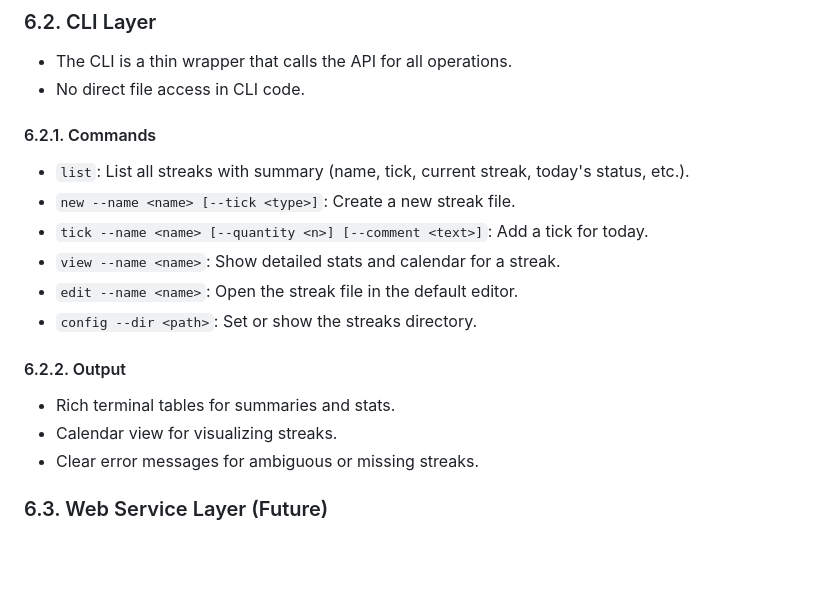
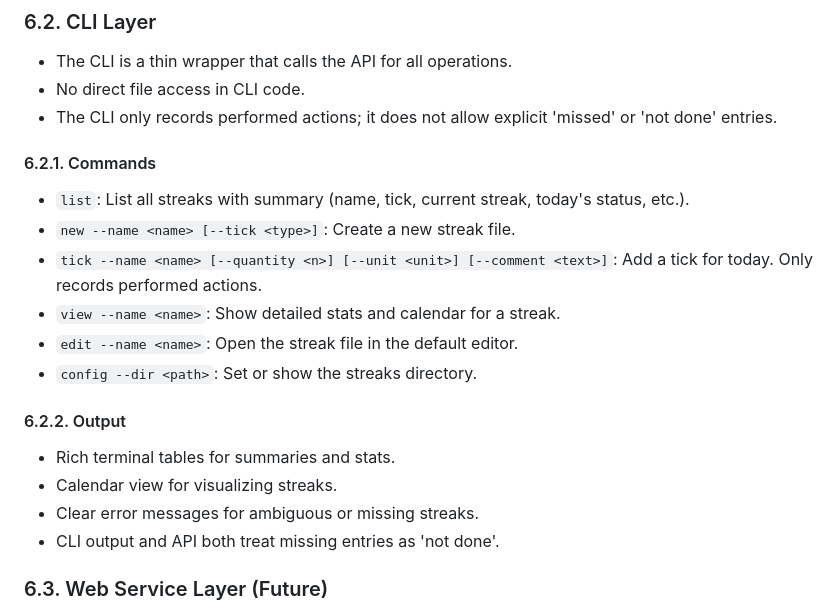
Before and after one commit to abhishekmishra/streak-dot-txt, a Markdown page: prd.md, the part around one of its changes. Rendered like a GitHub page; blank space fills up the shorter version.

```diff
--- a/prd.md
+++ b/prd.md
@@ -164,11 +190,12 @@ This structure ensures that all data manipulation and business logic are central
 ### 6.2. CLI Layer
 - The CLI is a thin wrapper that calls the API for all operations.
 - No direct file access in CLI code.
+- The CLI only records performed actions; it does not allow explicit 'missed' or 'not done' entries.
 
 #### 6.2.1. Commands
 - `list`: List all streaks with summary (name, tick, current streak, today's status, etc.).
 - `new --name <name> [--tick <type>]`: Create a new streak file.
-- `tick --name <name> [--quantity <n>] [--comment <text>]`: Add a tick for today.
+- `tick --name <name> [--quantity <n>] [--unit <unit>] [--comment <text>]`: Add a tick for today. Only records performed actions.
 - `view --name <name>`: Show detailed stats and calendar for a streak.
 - `edit --name <name>`: Open the streak file in the default editor.
 - `config --dir <path>`: Set or show the streaks directory.
@@ -177,6 +204,7 @@ This structure ensures that all data manipulation and business logic are central
 - Rich terminal tables for summaries and stats.
 - Calendar view for visualizing streaks.
 - Clear error messages for ambiguous or missing streaks.
+- CLI output and API both treat missing entries as 'not done'.
 
 ### 6.3. Web Service Layer (Future)
 - A RESTful API (e.g., using Flask or FastAPI) will use the same data access API.
```
Also changed, not shown: other parts of prd.md (+31 -5 lines).
